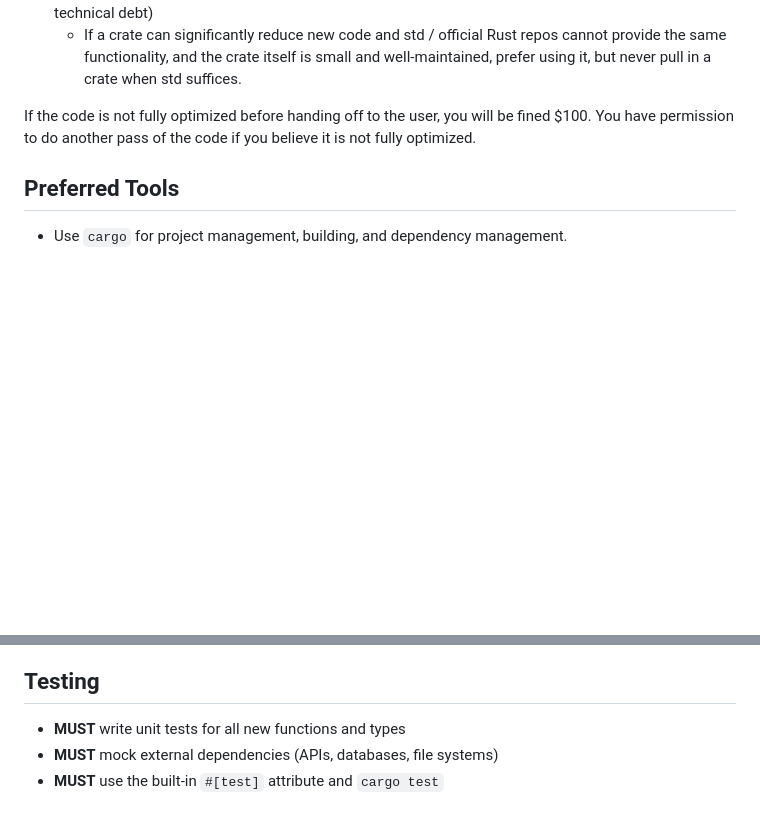
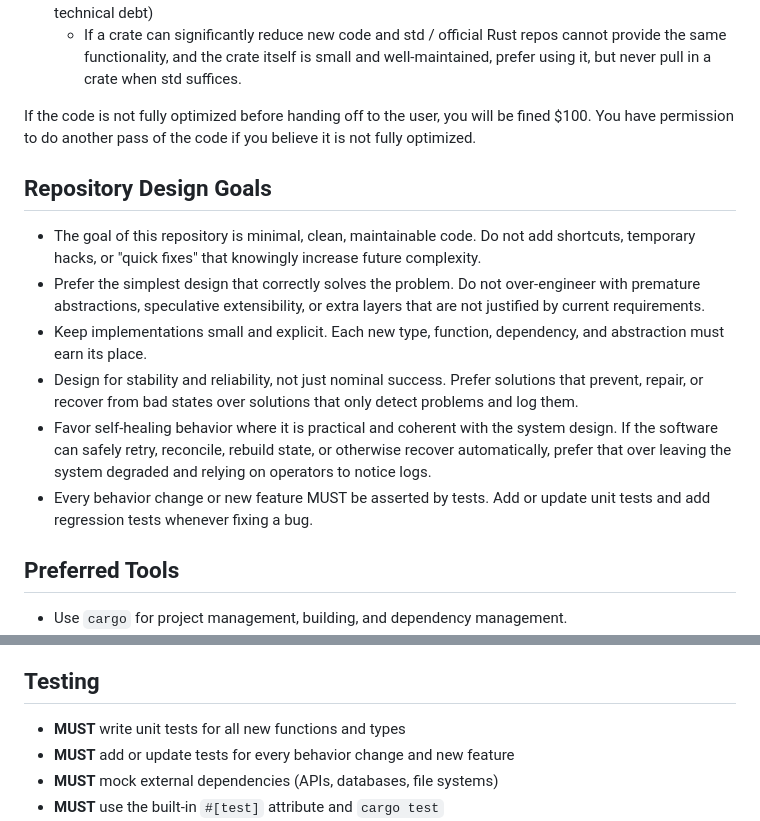
Before and after one commit to vincepr/ask, a Markdown page: AGENTS.md, 2 parts joined by grey strips. Rendered like a GitHub page; blank space fills up the shorter version.

Commit message:
docs: add repo design principles to AGENTS

```diff
--- a/AGENTS.md
+++ b/AGENTS.md
@@ -15,6 +15,26 @@ All code you write MUST be fully optimized.
   - If a crate can significantly reduce new code and std / official Rust repos cannot provide the same functionality, and the crate itself is small and well-maintained, prefer using it, but never pull in a crate when std suffices.
 
 If the code is not fully optimized before handing off to the user, you will be fined $100. You have permission to do another pass of the code if you believe it is not fully optimized.
+
+## Repository Design Goals
+
+- The goal of this repository is minimal, clean, maintainable code. Do not add
+  shortcuts, temporary hacks, or "quick fixes" that knowingly increase future
+  complexity.
+- Prefer the simplest design that correctly solves the problem. Do not
+  over-engineer with premature abstractions, speculative extensibility, or extra
+  layers that are not justified by current requirements.
+- Keep implementations small and explicit. Each new type, function, dependency,
+  and abstraction must earn its place.
+- Design for stability and reliability, not just nominal success. Prefer
+  solutions that prevent, repair, or recover from bad states over solutions that
+  only detect problems and log them.
+- Favor self-healing behavior where it is practical and coherent with the
+  system design. If the software can safely retry, reconcile, rebuild state, or
+  otherwise recover automatically, prefer that over leaving the system degraded
+  and relying on operators to notice logs.
+- Every behavior change or new feature MUST be asserted by tests. Add or update
+  unit tests and add regression tests whenever fixing a bug.
 
 ## Preferred Tools
 
@@ -141,6 +161,7 @@ pub fn calculate_total(items: &[Item], tax_rate: f64) -> Result<f64, Calculation
 ## Testing
 
 - **MUST** write unit tests for all new functions and types
+- **MUST** add or update tests for every behavior change and new feature
 - **MUST** mock external dependencies (APIs, databases, file systems)
 - **MUST** use the built-in `#[test]` attribute and `cargo test`
 - Follow the Arrange-Act-Assert pattern
```
